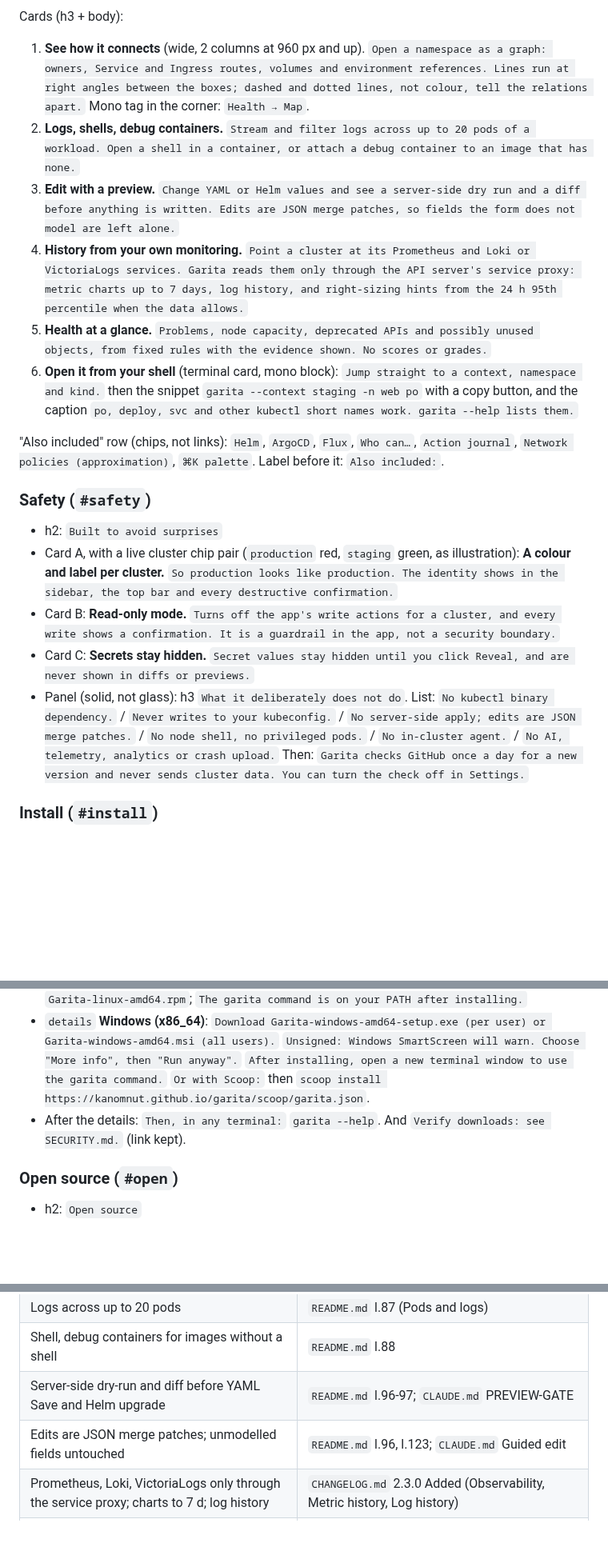
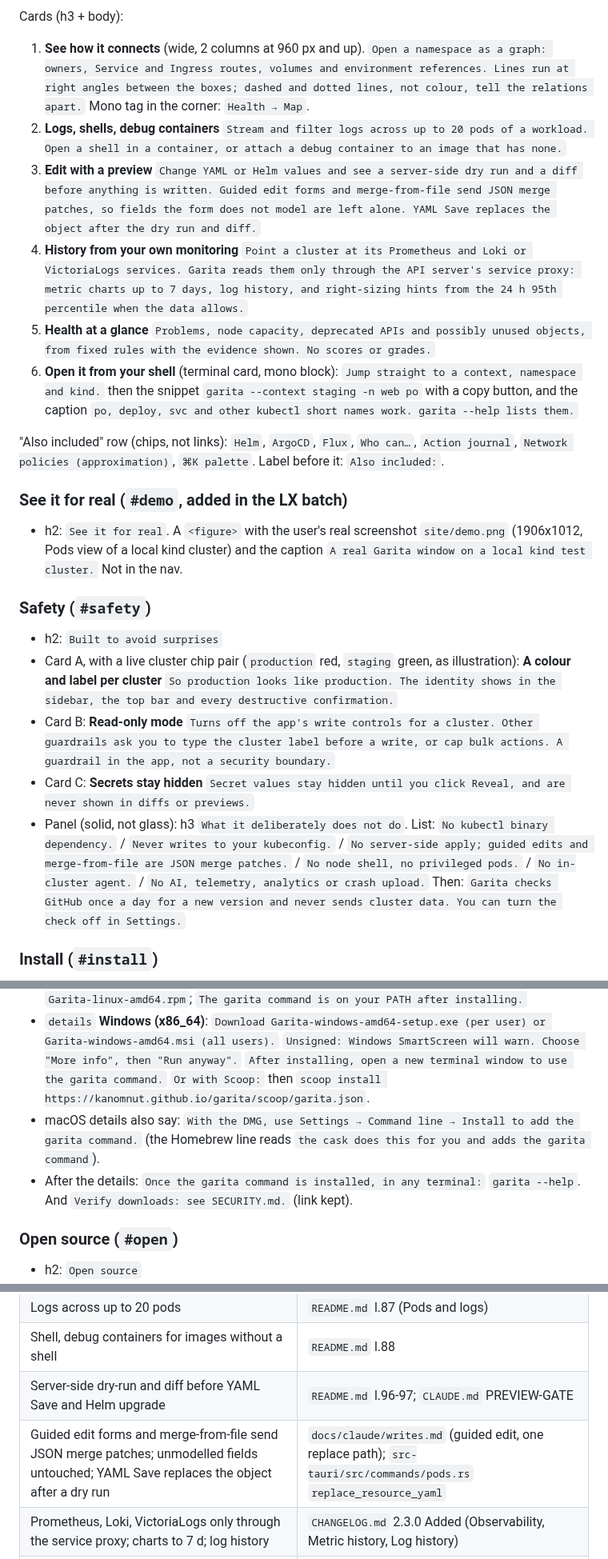
Before and after one commit to KANOMNUT/garita, a Markdown page: docs/ux/21-landing-redesign.md, 3 parts joined by grey strips. Shown at 80% size. GitHub-like rendering; blank space fills up the shorter version.

```diff
--- a/docs/ux/21-landing-redesign.md
+++ b/docs/ux/21-landing-redesign.md
@@ -64,20 +64,23 @@ Brand `Garita`. Nav: `Features`, `Safety`, `Install`, `GitHub` (external, `https
 Cards (h3 + body):
 
 1. **See how it connects** (wide, 2 columns at 960 px and up). `Open a namespace as a graph: owners, Service and Ingress routes, volumes and environment references. Lines run at right angles between the boxes; dashed and dotted lines, not colour, tell the relations apart.` Mono tag in the corner: `Health → Map`.
-2. **Logs, shells, debug containers.** `Stream and filter logs across up to 20 pods of a workload. Open a shell in a container, or attach a debug container to an image that has none.`
-3. **Edit with a preview.** `Change YAML or Helm values and see a server-side dry run and a diff before anything is written. Edits are JSON merge patches, so fields the form does not model are left alone.`
-4. **History from your own monitoring.** `Point a cluster at its Prometheus and Loki or VictoriaLogs services. Garita reads them only through the API server's service proxy: metric charts up to 7 days, log history, and right-sizing hints from the 24 h 95th percentile when the data allows.`
-5. **Health at a glance.** `Problems, node capacity, deprecated APIs and possibly unused objects, from fixed rules with the evidence shown. No scores or grades.`
+2. **Logs, shells, debug containers** `Stream and filter logs across up to 20 pods of a workload. Open a shell in a container, or attach a debug container to an image that has none.`
+3. **Edit with a preview** `Change YAML or Helm values and see a server-side dry run and a diff before anything is written. Guided edit forms and merge-from-file send JSON merge patches, so fields the form does not model are left alone. YAML Save replaces the object after the dry run and diff.`
+4. **History from your own monitoring** `Point a cluster at its Prometheus and Loki or VictoriaLogs services. Garita reads them only through the API server's service proxy: metric charts up to 7 days, log history, and right-sizing hints from the 24 h 95th percentile when the data allows.`
+5. **Health at a glance** `Problems, node capacity, deprecated APIs and possibly unused objects, from fixed rules with the evidence shown. No scores or grades.`
 6. **Open it from your shell** (terminal card, mono block): `Jump straight to a context, namespace and kind.` then the snippet `garita --context staging -n web po` with a copy button, and the caption `po, deploy, svc and other kubectl short names work. garita --help lists them.`
 
 "Also included" row (chips, not links): `Helm`, `ArgoCD`, `Flux`, `Who can…`, `Action journal`, `Network policies (approximation)`, `⌘K palette`. Label before it: `Also included:`.
 
+### See it for real (`#demo`, added in the LX batch)
+- h2: `See it for real`. A `<figure>` with the user's real screenshot `site/demo.png` (1906x1012, Pods view of a local kind cluster) and the caption `A real Garita window on a local kind test cluster.` Not in the nav.
+
 ### Safety (`#safety`)
 - h2: `Built to avoid surprises`
-- Card A, with a live cluster chip pair (`production` red, `staging` green, as illustration): **A colour and label per cluster.** `So production looks like production. The identity shows in the sidebar, the top bar and every destructive confirmation.`
-- Card B: **Read-only mode.** `Turns off the app's write actions for a cluster, and every write shows a confirmation. It is a guardrail in the app, not a security boundary.`
-- Card C: **Secrets stay hidden.** `Secret values stay hidden until you click Reveal, and are never shown in diffs or previews.`
-- Panel (solid, not glass): h3 `What it deliberately does not do`. List: `No kubectl binary dependency.` / `Never writes to your kubeconfig.` / `No server-side apply; edits are JSON merge patches.` / `No node shell, no privileged pods.` / `No in-cluster agent.` / `No AI, telemetry, analytics or crash upload.` Then: `Garita checks GitHub once a day for a new version and never sends cluster data. You can turn the check off in Settings.`
+- Card A, with a live cluster chip pair (`production` red, `staging` green, as illustration): **A colour and label per cluster** `So production looks like production. The identity shows in the sidebar, the top bar and every destructive confirmation.`
+- Card B: **Read-only mode** `Turns off the app's write controls for a cluster. Other guardrails ask you to type the cluster label before a write, or cap bulk actions. A guardrail in the app, not a security boundary.`
+- Card C: **Secrets stay hidden** `Secret values stay hidden until you click Reveal, and are never shown in diffs or previews.`
+- Panel (solid, not glass): h3 `What it deliberately does not do`. List: `No kubectl binary dependency.` / `Never writes to your kubeconfig.` / `No server-side apply; guided edits and merge-from-file are JSON merge patches.` / `No node shell, no privileged pods.` / `No in-cluster agent.` / `No AI, telemetry, analytics or crash upload.` Then: `Garita checks GitHub once a day for a new version and never sends cluster data. You can turn the check off in Settings.`
 
 ### Install (`#install`)
 - h2: `Install`
@@ -85,7 +88,8 @@ Cards (h3 + body):
 - `details` **macOS (Apple Silicon)**, open by default on macOS and unknown platforms: `Download Garita-macOS-arm64.dmg and drag it to Applications. The app is ad-hoc signed, not notarized, so macOS blocks the first launch. Run once:` then `xattr -rd com.apple.quarantine /Applications/Garita.app`. `Or with Homebrew (the cask does this for you):` then the two brew lines as one copy block (tap line, install line).
 - `details` **Linux (x86_64)**: `Debian/Ubuntu:` link `Garita-linux-amd64.deb`; `Fedora/RHEL:` link `Garita-linux-amd64.rpm`; `The garita command is on your PATH after installing.`
 - `details` **Windows (x86_64)**: `Download Garita-windows-amd64-setup.exe (per user) or Garita-windows-amd64.msi (all users).` `Unsigned: Windows SmartScreen will warn. Choose "More info", then "Run anyway".` `After installing, open a new terminal window to use the garita command.` `Or with Scoop:` then `scoop install https://kanomnut.github.io/garita/scoop/garita.json`.
-- After the details: `Then, in any terminal:` `garita --help`. And `Verify downloads: see SECURITY.md.` (link kept).
+- macOS details also say: `With the DMG, use Settings → Command line → Install to add the garita command.` (the Homebrew line reads `the cask does this for you and adds the garita command`).
+- After the details: `Once the garita command is installed, in any terminal:` `garita --help`. And `Verify downloads: see SECURITY.md.` (link kept).
 
 ### Open source (`#open`)
 - h2: `Open source`
@@ -111,7 +115,7 @@ Cards (h3 + body):
 | Logs across up to 20 pods | `README.md` l.87 (Pods and logs) |
 | Shell, debug containers for images without a shell | `README.md` l.88 |
 | Server-side dry-run and diff before YAML Save and Helm upgrade | `README.md` l.96-97; `CLAUDE.md` PREVIEW-GATE |
-| Edits are JSON merge patches; unmodelled fields untouched | `README.md` l.96, l.123; `CLAUDE.md` Guided edit |
+| Guided edit forms and merge-from-file send JSON merge patches; unmodelled fields untouched; YAML Save replaces the object after a dry run | `docs/claude/writes.md` (guided edit, one replace path); `src-tauri/src/commands/pods.rs` `replace_resource_yaml` |
 | Prometheus, Loki, VictoriaLogs only through the service proxy; charts to 7 d; log history | `CHANGELOG.md` 2.3.0 Added (Observability, Metric history, Log history) |
 | Right-sizing hint from the 24 h 95th percentile "when the data allows" | `CHANGELOG.md` 2.3.0 ("at least 18 of the last 24 hours"); `docs/claude/health.md` (hints) |
 | Problems, capacity, deprecated APIs, possibly unused; fixed rules, no scores | `README.md` l.105-110; `CLAUDE.md` Health rule |
```
Also changed, not shown: other parts of docs/ux/21-landing-redesign.md (+4 -4 lines), README.md (+2 -0 lines), site/demo.png (added), 1 other file.
